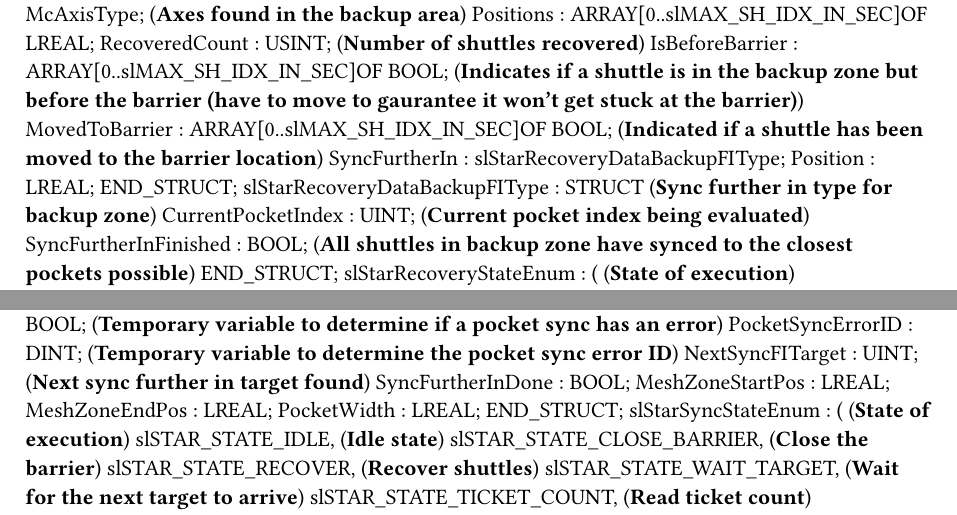
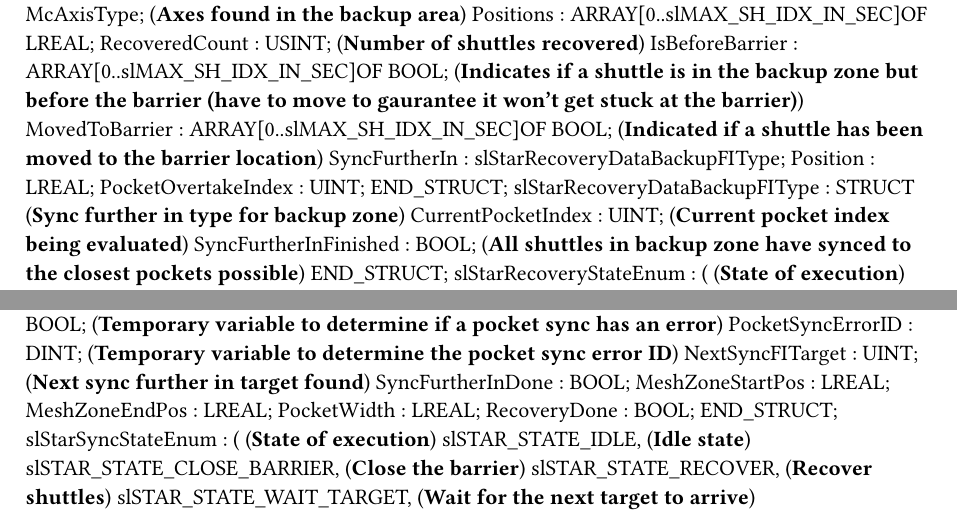
Before and after one commit to br-na-pm/AcpTrakStarwheel, a Typst document (Types.typ): two parts of pages 3 and 4 of 6, joined at a grey line, cut so that both start at the same text. Compiled offline with Typst 0.15.

Commit message:
Improvements to recovery to handle case where shuttle moves during power off

```diff
--- a/Types.typ
+++ b/Types.typ
@@ -179,6 +179,7 @@ TYPE
 		MovedToBarrier : ARRAY[0..slMAX_SH_IDX_IN_SEC]OF BOOL; (*Indicated if a shuttle has been moved to the barrier location*)
 		SyncFurtherIn : slStarRecoveryDataBackupFIType;
 		Position : LREAL;
+		PocketOvertakeIndex : UINT;
 	END_STRUCT;
 	slStarRecoveryDataBackupFIType : 	STRUCT  (*Sync further in type for backup zone*)
 		CurrentPocketIndex : UINT; (*Current pocket index being evaluated*)
@@ -286,6 +287,7 @@ TYPE
 		MeshZoneStartPos : LREAL;
 		MeshZoneEndPos : LREAL;
 		PocketWidth : LREAL;
+		RecoveryDone : BOOL;
 	END_STRUCT;
 	slStarSyncStateEnum :
 		( (*State of execution*)
```
Also changed, not shown: 2 other files.
